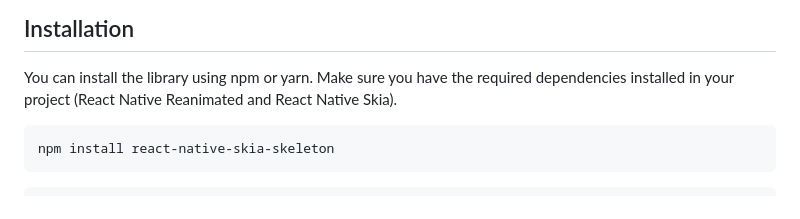
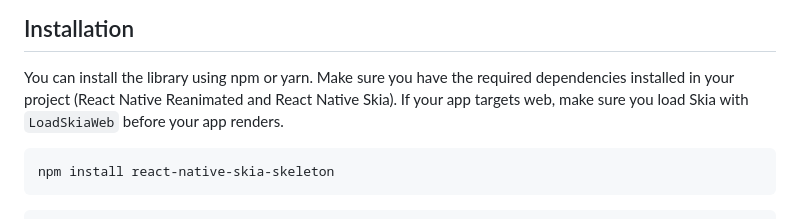
Before and after one commit to chicio/react-native-skia-skeleton, a Markdown page: README.md, the part around one of its changes. GitHub-like rendering.

Commit message:
docs: improve README

````diff
--- a/README.md
+++ b/README.md
@@ -20,6 +22,7 @@ Main features of the library include:
 
 You can install the library using npm or yarn.
 Make sure you have the required dependencies installed in your project (React Native Reanimated and React Native Skia).
+If your app targets web, make sure you load Skia with `LoadSkiaWeb` before your app renders.
 
 ```sh
 npm install react-native-skia-skeleton
````
Also changed, not shown: other parts of README.md (+2 -0 lines).
